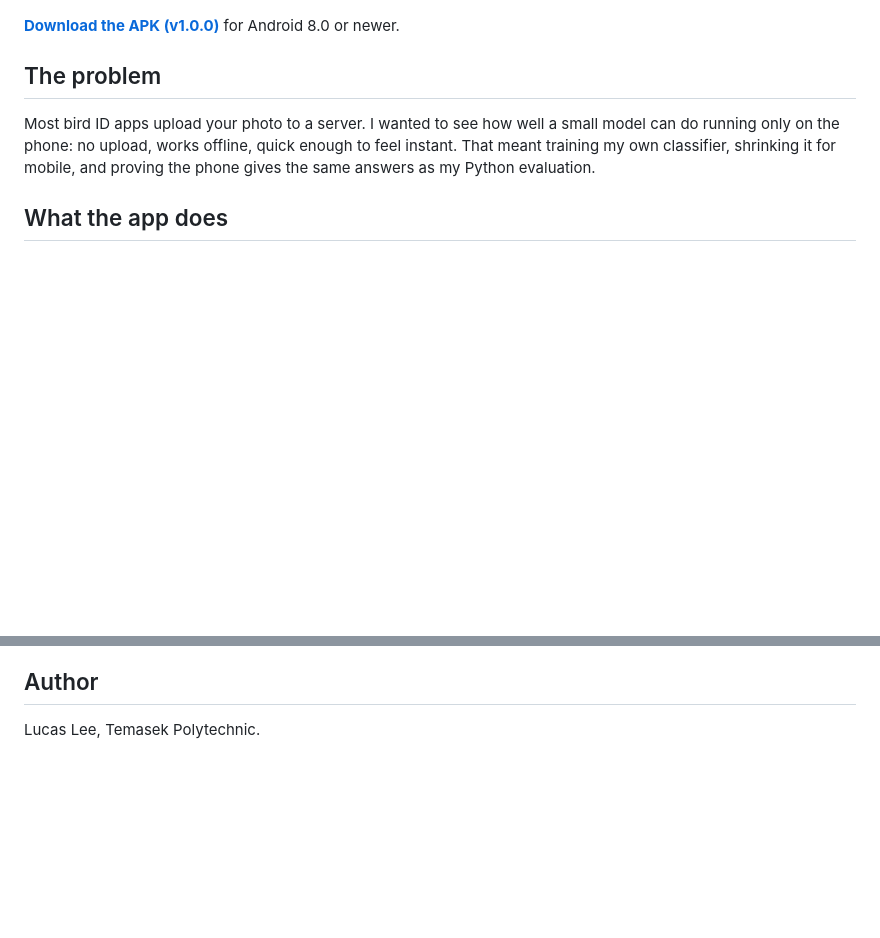
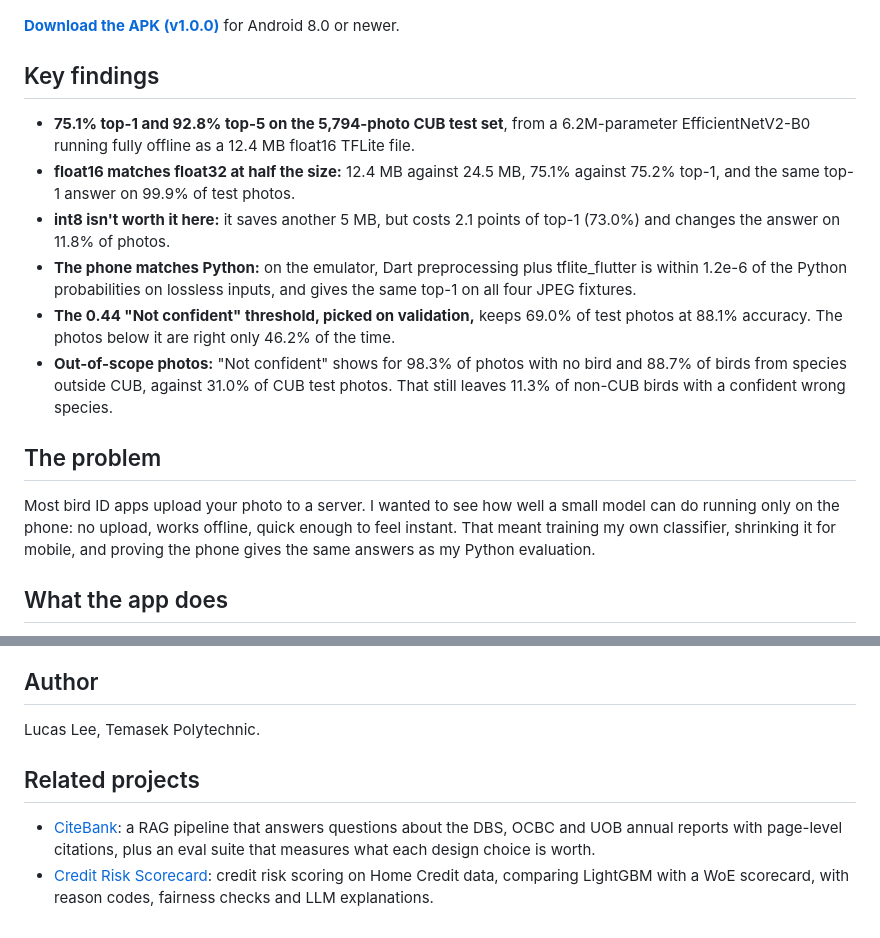
Before and after one commit to Lagatorase/birdlens, a Markdown page: README.md, 2 parts joined by grey strips. Rendered like a GitHub page; blank space fills up the shorter version.

Commit message:
Added key findings and related projects to the README

```diff
--- a/README.md
+++ b/README.md
@@ -18,6 +18,15 @@ An Android app that identifies 200 bird species from a photo, entirely on the ph
 </p>
 
 **[Download the APK (v1.0.0)](https://github.com/Lagatorase/birdlens/releases/tag/v1.0.0)** for Android 8.0 or newer.
+
+## Key findings
+
+- **75.1% top-1 and 92.8% top-5 on the 5,794-photo CUB test set**, from a 6.2M-parameter EfficientNetV2-B0 running fully offline as a 12.4 MB float16 TFLite file.
+- **float16 matches float32 at half the size:** 12.4 MB against 24.5 MB, 75.1% against 75.2% top-1, and the same top-1 answer on 99.9% of test photos.
+- **int8 isn't worth it here:** it saves another 5 MB, but costs 2.1 points of top-1 (73.0%) and changes the answer on 11.8% of photos.
+- **The phone matches Python:** on the emulator, Dart preprocessing plus tflite_flutter is within 1.2e-6 of the Python probabilities on lossless inputs, and gives the same top-1 on all four JPEG fixtures.
+- **The 0.44 "Not confident" threshold, picked on validation,** keeps 69.0% of test photos at 88.1% accuracy. The photos below it are right only 46.2% of the time.
+- **Out-of-scope photos:** "Not confident" shows for 98.3% of photos with no bird and 88.7% of birds from species outside CUB, against 31.0% of CUB test photos. That still leaves 11.3% of non-CUB birds with a confident wrong species.
 
 ## The problem
 
@@ -216,3 +225,8 @@ The CUB-200-2011 images are not part of this repository, apart from a few downsi
 ## Author
 
 Lucas Lee, Temasek Polytechnic.
+
+## Related projects
+
+- [CiteBank](https://github.com/Lagatorase/citebank): a RAG pipeline that answers questions about the DBS, OCBC and UOB annual reports with page-level citations, plus an eval suite that measures what each design choice is worth.
+- [Credit Risk Scorecard](https://github.com/Lagatorase/credit-risk-scorecard): credit risk scoring on Home Credit data, comparing LightGBM with a WoE scorecard, with reason codes, fairness checks and LLM explanations.
```
